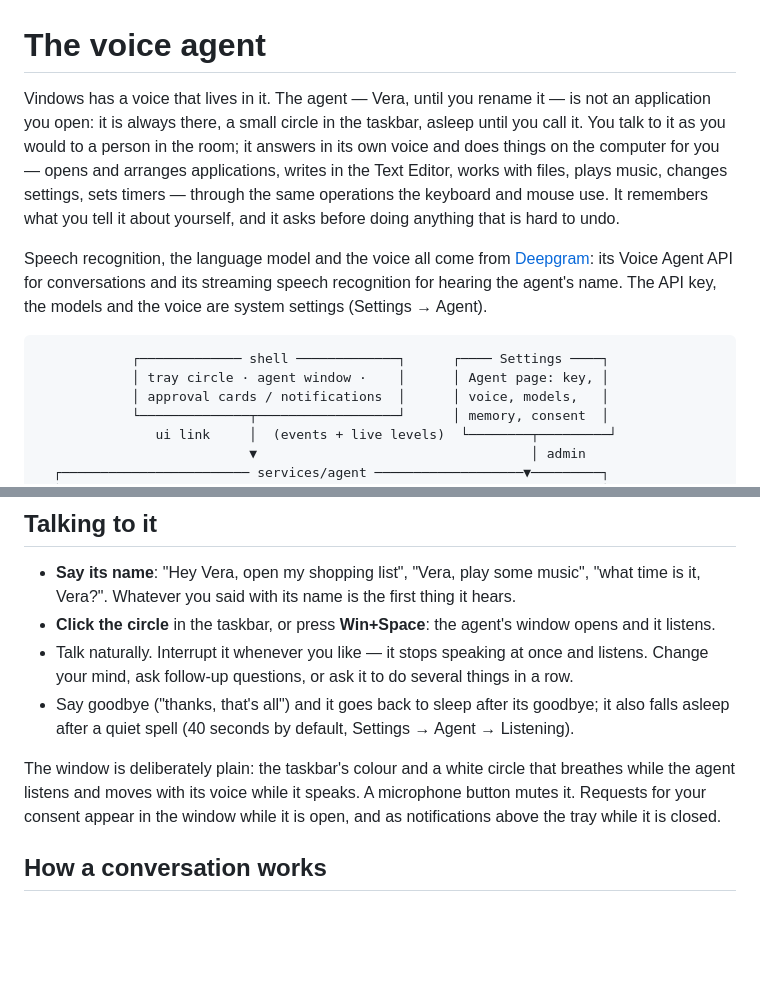
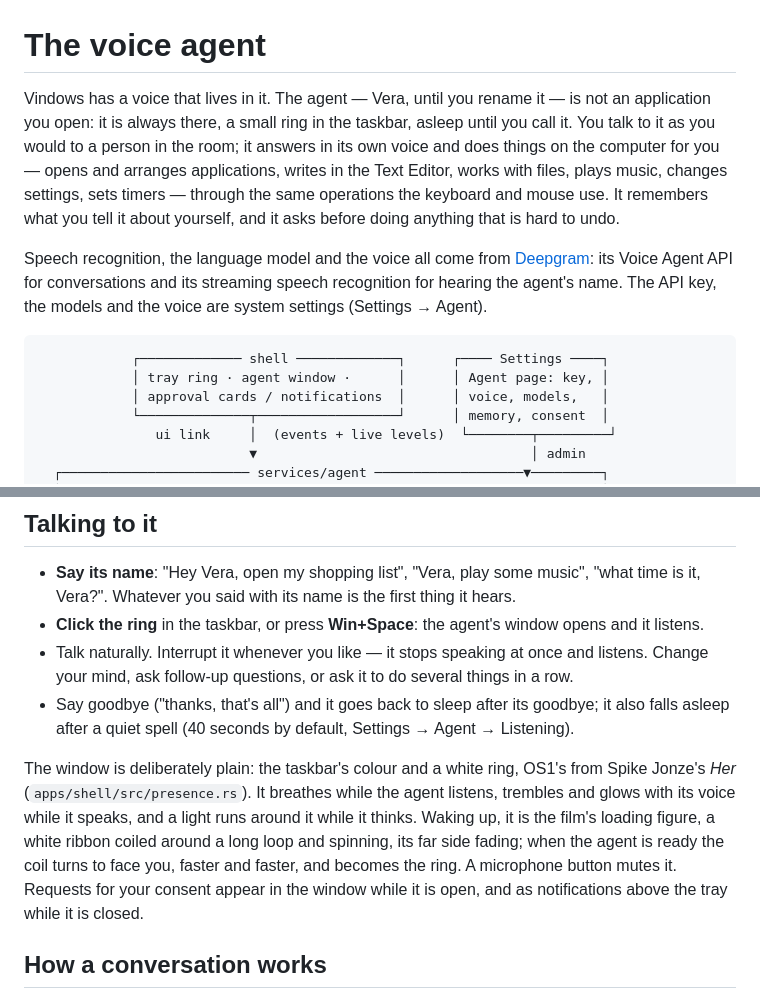
Before and after one commit to vahmoh/Veda, a Markdown page: docs/AGENT.md, 2 parts joined by grey strips. GitHub-like rendering; blank space fills up the shorter version.

````diff
--- a/docs/AGENT.md
+++ b/docs/AGENT.md
@@ -1,7 +1,7 @@
 # The voice agent
 
 Vindows has a voice that lives in it. The agent — Vera, until you rename
-it — is not an application you open: it is always there, a small circle in
+it — is not an application you open: it is always there, a small ring in
 the taskbar, asleep until you call it. You talk to it as you would to a
 person in the room; it answers in its own voice and does things on the
 computer for you — opens and arranges applications, writes in the Text
@@ -17,7 +17,7 @@ the models and the voice are system settings (Settings → Agent).
 
 ```
             ┌───────────── shell ─────────────┐      ┌──── Settings ────┐
-            │ tray circle · agent window ·    │      │ Agent page: key, │
+            │ tray ring · agent window ·      │      │ Agent page: key, │
             │ approval cards / notifications  │      │ voice, models,   │
             └──────────────┬──────────────────┘      │ memory, consent  │
                ui link     │  (events + live levels)  └────────┬─────────┘
@@ -40,7 +40,7 @@ the models and the voice are system settings (Settings → Agent).
 * **Say its name**: "Hey Vera, open my shopping list", "Vera, play some
   music", "what time is it, Vera?". Whatever you said with its name is the
   first thing it hears.
-* **Click the circle** in the taskbar, or press **Win+Space**: the agent's
+* **Click the ring** in the taskbar, or press **Win+Space**: the agent's
   window opens and it listens.
 * Talk naturally. Interrupt it whenever you like — it stops speaking at
   once and listens. Change your mind, ask follow-up questions, or ask it to
@@ -49,9 +49,13 @@ the models and the voice are system settings (Settings → Agent).
   goodbye; it also falls asleep after a quiet spell (40 seconds by
   default, Settings → Agent → Listening).
 
-The window is deliberately plain: the taskbar's colour and a white circle
-that breathes while the agent listens and moves with its voice while it
-speaks. A microphone button mutes it. Requests for your consent appear in
+The window is deliberately plain: the taskbar's colour and a white ring,
+OS1's from Spike Jonze's *Her* (`apps/shell/src/presence.rs`). It breathes
+while the agent listens, trembles and glows with its voice while it
+speaks, and a light runs around it while it thinks. Waking up, it is the
+film's loading figure, a white ribbon coiled around a long loop and
+spinning, its far side fading; when the agent is ready the coil turns to
+face you, faster and faster, and becomes the ring. A microphone button mutes it. Requests for your consent appear in
 the window while it is open, and as notifications above the tray while it
 is closed.
 
````
Also changed, not shown: README.md (+2 -2 lines), docs/images/agent-approval.png, docs/images/agent.png, 5 other files.
